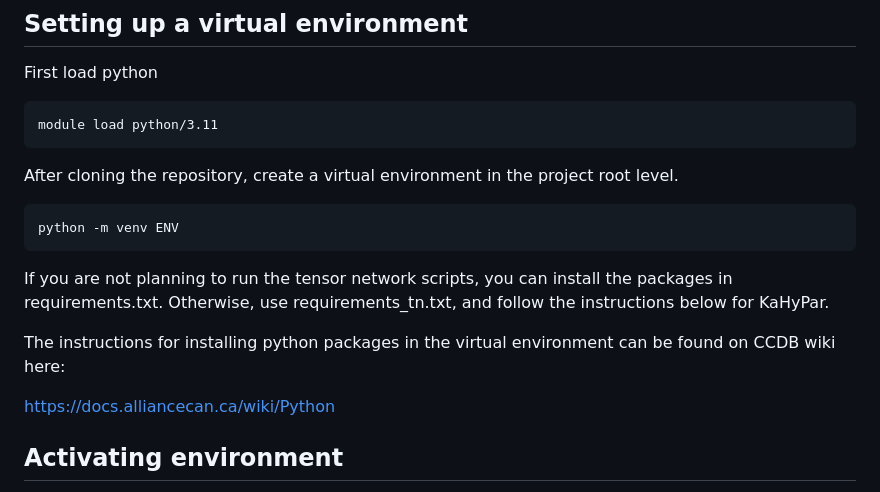
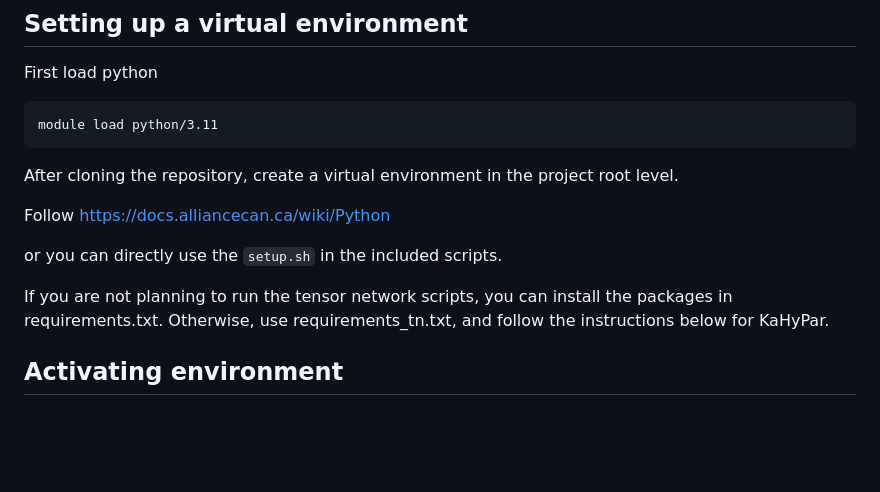
Before and after one commit to Ushakrhmn/Quantum-neutrino-Amol-Basu, a Markdown page: README.md, the part around the change. GitHub-like rendering; blank space fills up the shorter version.

```diff
--- a/README.md
+++ b/README.md
@@ -12,13 +12,11 @@ First load python
 
 After cloning the repository, create a virtual environment in the project root level.
 
-    python -m venv ENV
+Follow https://docs.alliancecan.ca/wiki/Python
+
+or you can directly use the `setup.sh` in the included scripts.
 
 If you are not planning to run the tensor network scripts, you can install the packages in requirements.txt. Otherwise, use requirements_tn.txt, and follow the instructions below for KaHyPar.
-
-The instructions for installing python packages in the virtual environment can be found on CCDB wiki here:
-
-https://docs.alliancecan.ca/wiki/Python
 
 ## Activating environment
 
```
